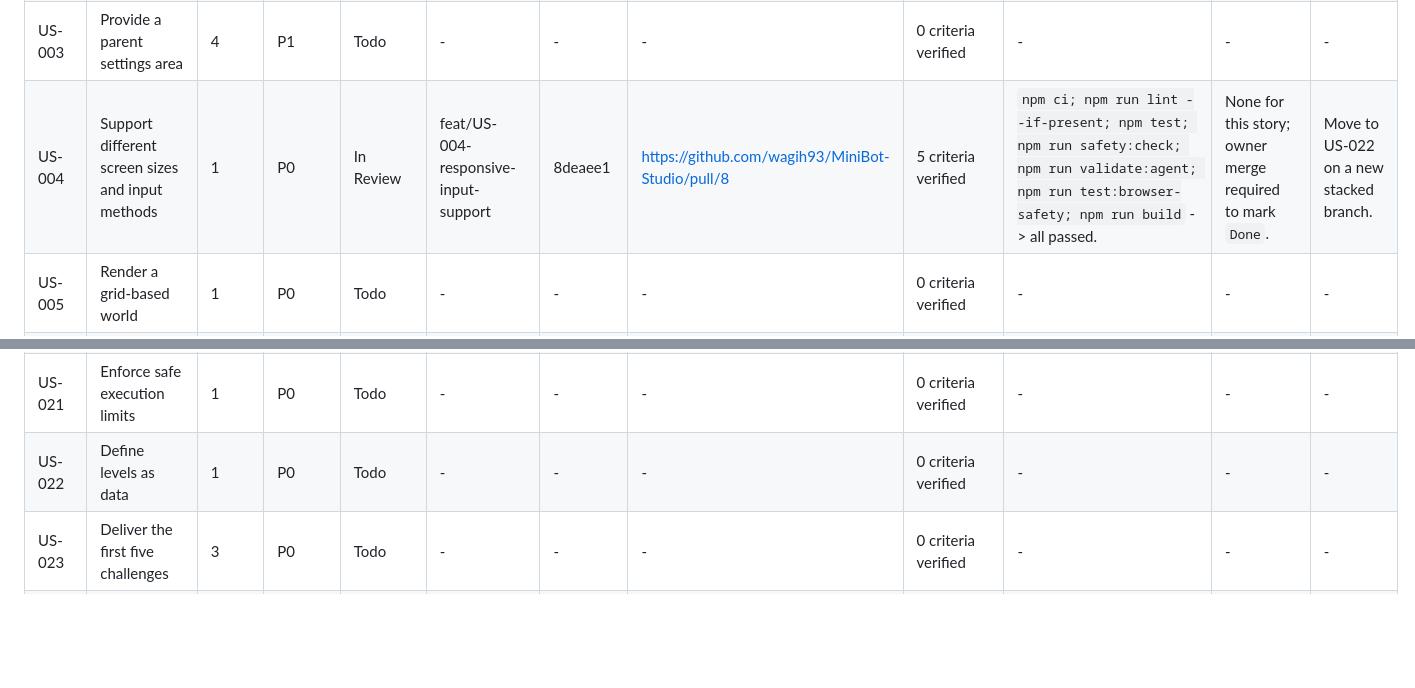
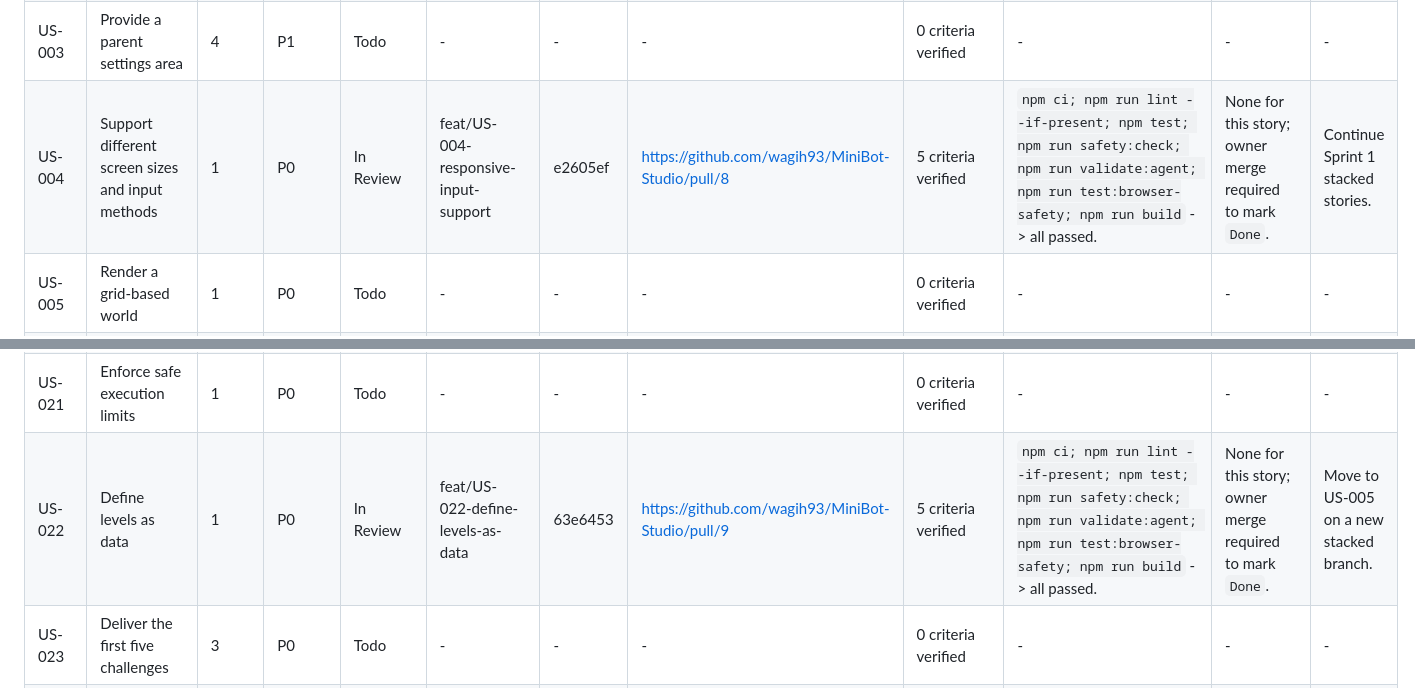
Before and after one commit to wagih93/MiniBot-Studio, a Markdown page: docs/implementation-status.md, 2 parts joined by grey strips. Drawn GitHub-style; blank space fills up the shorter version.

Commit message:
docs(US-022): update implementation status
Co-authored-by: Copilot <223556219+Copilot@users.noreply.github.com>

```diff
--- a/docs/implementation-status.md
+++ b/docs/implementation-status.md
@@ -12,7 +12,7 @@ A story with an open pull request is `In Review`, never `Done`.
 | US-001 | Launch the app in Arabic | 1 | P0 | In Review | feat/US-001-launch-app-arabic | 074f751 | https://github.com/wagih93/MiniBot-Studio/pull/7 | 6 criteria verified | `npm ci; npm run lint --if-present; npm test; npm run safety:check; npm run validate:agent; npm run test:browser-safety; npm run build` -> all passed. | None for this story; owner merge required to mark `Done`. | Continue Sprint 1 stacked stories. |
 | US-002 | Provide a simple home screen | 2 | P0 | Todo | - | - | - | 0 criteria verified | - | - | - |
 | US-003 | Provide a parent settings area | 4 | P1 | Todo | - | - | - | 0 criteria verified | - | - | - |
-| US-004 | Support different screen sizes and input methods | 1 | P0 | In Review | feat/US-004-responsive-input-support | 8deaee1 | https://github.com/wagih93/MiniBot-Studio/pull/8 | 5 criteria verified | `npm ci; npm run lint --if-present; npm test; npm run safety:check; npm run validate:agent; npm run test:browser-safety; npm run build` -> all passed. | None for this story; owner merge required to mark `Done`. | Move to US-022 on a new stacked branch. |
+| US-004 | Support different screen sizes and input methods | 1 | P0 | In Review | feat/US-004-responsive-input-support | e2605ef | https://github.com/wagih93/MiniBot-Studio/pull/8 | 5 criteria verified | `npm ci; npm run lint --if-present; npm test; npm run safety:check; npm run validate:agent; npm run test:browser-safety; npm run build` -> all passed. | None for this story; owner merge required to mark `Done`. | Continue Sprint 1 stacked stories. |
 | US-005 | Render a grid-based world | 1 | P0 | Todo | - | - | - | 0 criteria verified | - | - | - |
 | US-006 | Move the robot | 1 | P0 | Todo | - | - | - | 0 criteria verified | - | - | - |
 | US-007 | Rotate the robot | 1 | P0 | Todo | - | - | - | 0 criteria verified | - | - | - |
@@ -30,7 +30,7 @@ A story with an open pull request is `In Review`, never `Done`.
 | US-019 | Implement simple conditions | 5 | P2 | Todo | - | - | - | 0 criteria verified | - | - | - |
 | US-020 | Implement sensors and events | 5 | P2 | Todo | - | - | - | 0 criteria verified | - | - | - |
 | US-021 | Enforce safe execution limits | 1 | P0 | Todo | - | - | - | 0 criteria verified | - | - | - |
-| US-022 | Define levels as data | 1 | P0 | Todo | - | - | - | 0 criteria verified | - | - | - |
+| US-022 | Define levels as data | 1 | P0 | In Review | feat/US-022-define-levels-as-data | 63e6453 | https://github.com/wagih93/MiniBot-Studio/pull/9 | 5 criteria verified | `npm ci; npm run lint --if-present; npm test; npm run safety:check; npm run validate:agent; npm run test:browser-safety; npm run build` -> all passed. | None for this story; owner merge required to mark `Done`. | Move to US-005 on a new stacked branch. |
 | US-023 | Deliver the first five challenges | 3 | P0 | Todo | - | - | - | 0 criteria verified | - | - | - |
 | US-024 | Provide progressive hints | 3 | P1 | Todo | - | - | - | 0 criteria verified | - | - | - |
 | US-025 | Celebrate level completion | 3 | P0 | Todo | - | - | - | 0 criteria verified | - | - | - |
```
